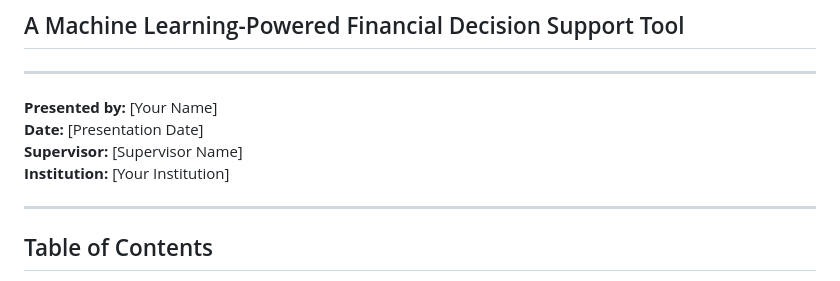
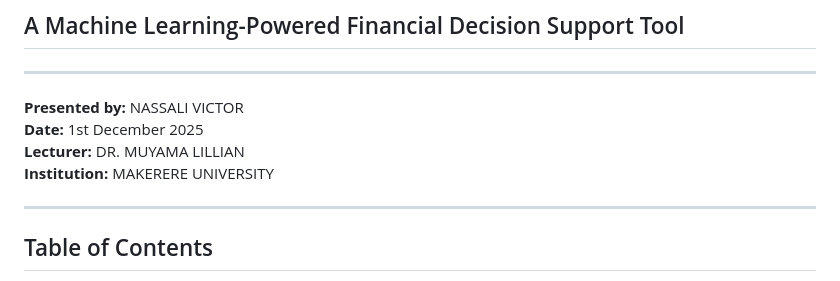
Before and after one commit to Victorgodisable/loanlossrate, a Markdown page: Project/LLR_Pricing_Estimation_System_Presentation.md, the part around the change. Drawn GitHub-style.

```diff
--- a/Project/LLR_Pricing_Estimation_System_Presentation.md
+++ b/Project/LLR_Pricing_Estimation_System_Presentation.md
@@ -3,10 +3,10 @@
 
 ---
 
-**Presented by:** [Your Name]
-**Date:** [Presentation Date]
-**Supervisor:** [Supervisor Name]
-**Institution:** [Your Institution]
+**Presented by:** NASSALI VICTOR
+**Date:** 1st December 2025
+**Lecturer:** DR. MUYAMA LILLIAN
+**Institution:** MAKERERE UNIVERSITY
 
 ---
 
```
